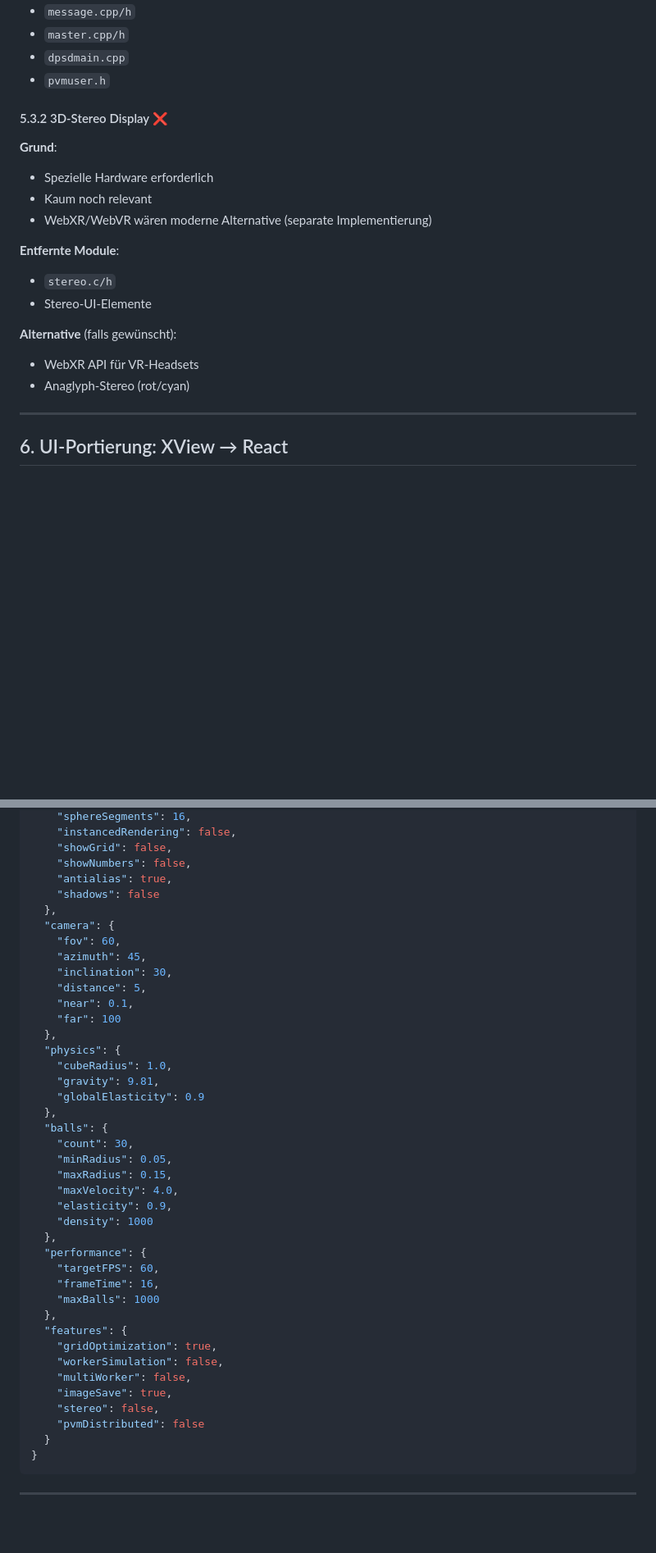
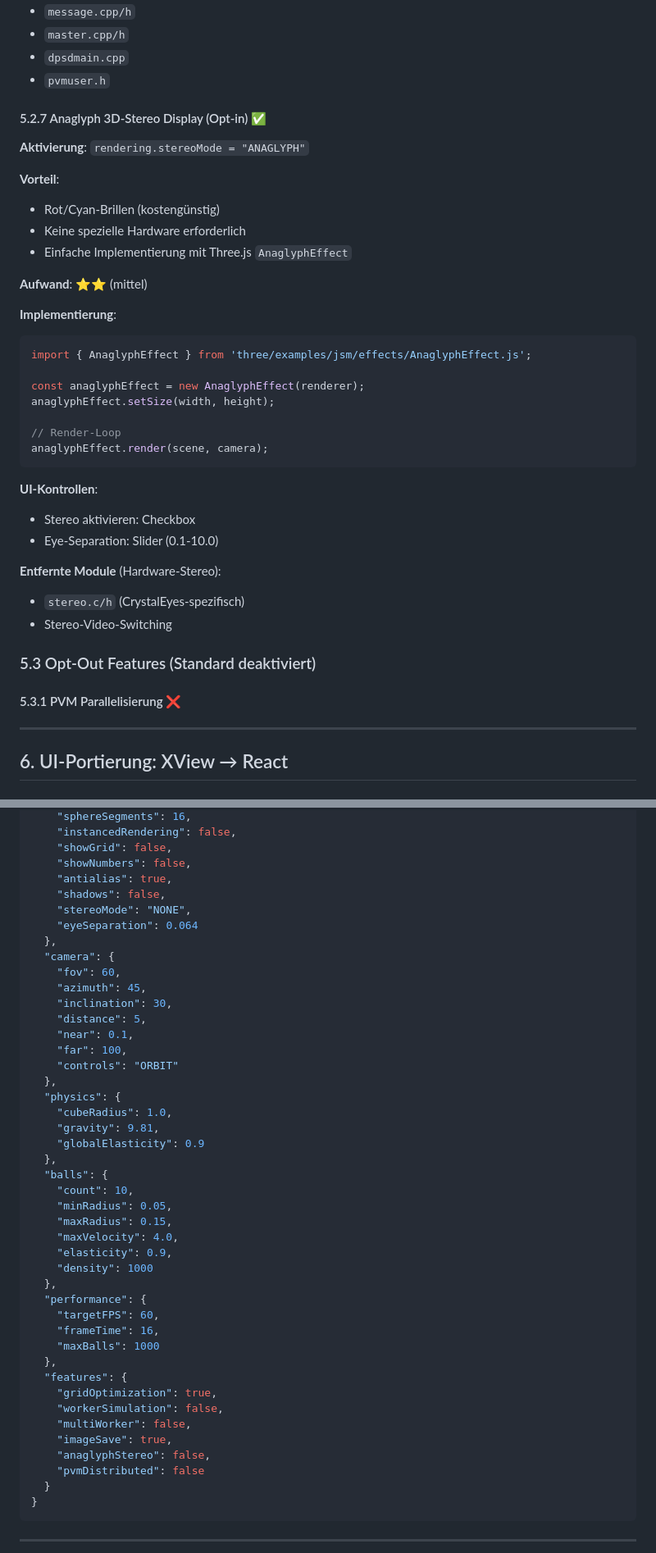
Before and after one commit to rsinkwitz/partsim, a Markdown page: PORTING_SPECIFICATION.md, 2 parts joined by grey strips. Shown at 82% size. Drawn GitHub-style; blank space fills up the shorter version.

````diff
--- a/PORTING_SPECIFICATION.md
+++ b/PORTING_SPECIFICATION.md
@@ -480,19 +480,38 @@ const dataURL = renderer.domElement.toDataURL('image/png');
 - `dpsdmain.cpp`
 - `pvmuser.h`
 
-#### 5.3.2 3D-Stereo Display ❌
-**Grund**:
-- Spezielle Hardware erforderlich
-- Kaum noch relevant
-- WebXR/WebVR wären moderne Alternative (separate Implementierung)
+#### 5.2.7 Anaglyph 3D-Stereo Display (Opt-in) ✅
+**Aktivierung**: `rendering.stereoMode = "ANAGLYPH"`
 
-**Entfernte Module**:
-- `stereo.c/h`
-- Stereo-UI-Elemente
+**Vorteil**:
+- Rot/Cyan-Brillen (kostengünstig)
+- Keine spezielle Hardware erforderlich
+- Einfache Implementierung mit Three.js `AnaglyphEffect`
 
-**Alternative** (falls gewünscht):
-- WebXR API für VR-Headsets
-- Anaglyph-Stereo (rot/cyan)
+**Aufwand**: ⭐⭐ (mittel)
+
+**Implementierung**:
+```typescript
+import { AnaglyphEffect } from 'three/examples/jsm/effects/AnaglyphEffect.js';
+
+const anaglyphEffect = new AnaglyphEffect(renderer);
+anaglyphEffect.setSize(width, height);
+
+// Render-Loop
+anaglyphEffect.render(scene, camera);
+```
+
+**UI-Kontrollen**:
+- Stereo aktivieren: Checkbox
+- Eye-Separation: Slider (0.1-10.0)
+
+**Entfernte Module** (Hardware-Stereo):
+- `stereo.c/h` (CrystalEyes-spezifisch)
+- Stereo-Video-Switching
+
+### 5.3 Opt-Out Features (Standard deaktiviert)
+
+#### 5.3.1 PVM Parallelisierung ❌
 
 ---
 
@@ -823,7 +855,9 @@ import { Renderer } from 'expo-three';
     "showGrid": false,
     "showNumbers": false,
     "antialias": true,
-    "shadows": false
+    "shadows": false,
+    "stereoMode": "NONE",
+    "eyeSeparation": 0.064
   },
   "camera": {
     "fov": 60,
@@ -831,7 +865,8 @@ import { Renderer } from 'expo-three';
     "inclination": 30,
     "distance": 5,
     "near": 0.1,
-    "far": 100
+    "far": 100,
+    "controls": "ORBIT"
   },
   "physics": {
     "cubeRadius": 1.0,
@@ -839,7 +874,7 @@ import { Renderer } from 'expo-three';
     "globalElasticity": 0.9
   },
   "balls": {
-    "count": 30,
+    "count": 10,
     "minRadius": 0.05,
     "maxRadius": 0.15,
     "maxVelocity": 4.0,
@@ -856,7 +891,7 @@ import { Renderer } from 'expo-three';
     "workerSimulation": false,
     "multiWorker": false,
     "imageSave": true,
-    "stereo": false,
+    "anaglyphStereo": false,
     "pvmDistributed": false
   }
 }
````
Also changed, not shown: other parts of PORTING_SPECIFICATION.md (+66 -25 lines).
